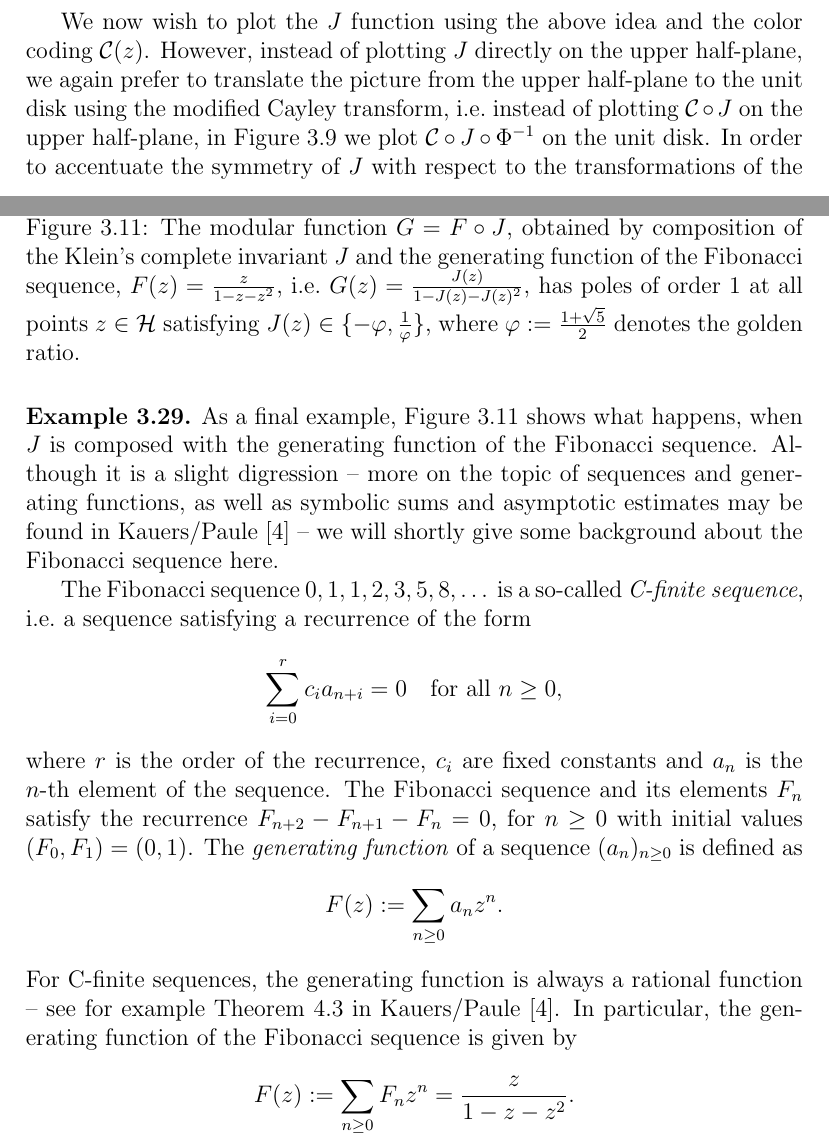
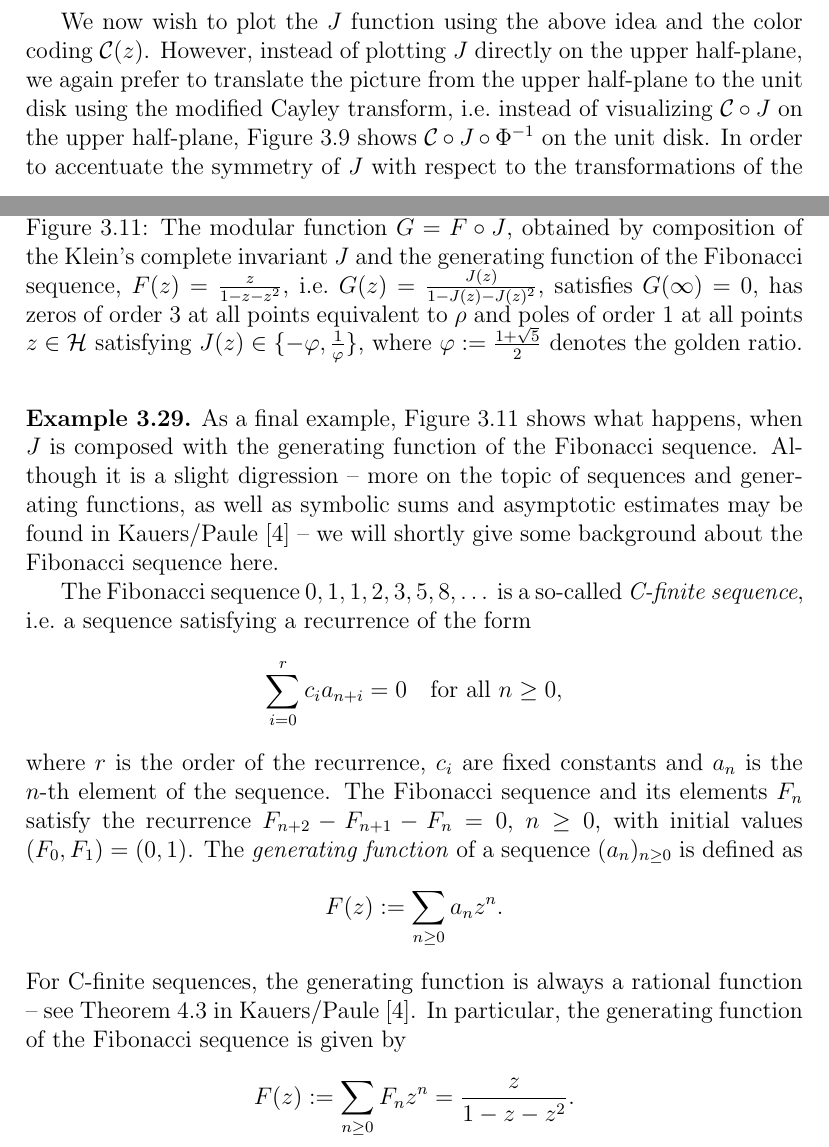
Before and after one commit to RafaelMri/ModularGroup, a LaTeX thesis (tex/main.tex, which reads tex/sec-klein-j.tex): two parts of pages 81 and 84 of 89, joined at a grey line, cut so that both start at the same text. Compiled offline with LaTeX, dvips and Ghostscript; the source files are stored in an older character set and shown here as Unicode.

Commit message:
polishing

```diff
--- a/tex/sec-klein-j.tex
+++ b/tex/sec-klein-j.tex
@@ -90,7 +90,7 @@ Obviously the choice of the color coding is to a great extent arbitrary. However
 \caption[Klein's complete invariant $J$]{Klein's complete invariant $J$, defined on the upper half-plane, is visualized by dying each point $z$ of the unit disk in the color $\col \circ J \circ \inv{\ModCayley}(z)$, where $\inv{\ModCayley}$ is the inverse modified Cayley transform which takes the unit disk bijectively to the upper half-plane.}
 \label{fig_KleinJ}
 \end{figure}
-We now wish to plot the $J$ function using the above idea and the color coding $\col(z)$. However, instead of plotting $J$ directly on the upper half-plane, we again prefer to translate the picture from the upper half-plane to the unit disk using the modified Cayley transform, \ie instead of plotting $\col \circ J$ on the upper half-plane, in Figure~\ref{fig_KleinJ} we plot $\col \circ J \circ \inv{\ModCayley}$ on the unit disk. In order to accentuate the symmetry of $J$ with respect to the transformations of the modular group, additionally the image of the modular tessellation under $\ModCayley$ is shown in gray lines. We can now read off the following properties from this illustration:
+We now wish to plot the $J$ function using the above idea and the color coding $\col(z)$. However, instead of plotting $J$ directly on the upper half-plane, we again prefer to translate the picture from the upper half-plane to the unit disk using the modified Cayley transform, \ie instead of visualizing $\col \circ J$ on the upper half-plane, Figure~\ref{fig_KleinJ} shows $\col \circ J \circ \inv{\ModCayley}$ on the unit disk. In order to accentuate the symmetry of $J$ with respect to the transformations of the modular group, additionally the image of the modular tessellation under $\ModCayley$ is displayed in gray lines. We can now read off the following properties from this illustration:
 \begin{enumerate}
 \item $J$ is injective from $\FunDom$ to $\EC$: No two distinct points within the region $\ModCayley \FunDom$ have the same color.
 \item $J(\infty) = \infty$: The point $\ModCayley(\infty) = \ii$ is colored in white.
@@ -132,7 +132,7 @@ In Figure~{\ref{fig_FunctionsOfJ}}, four examples for rational functions in $J$
 \begin{figure}
 \centering
 \includegraphics[width=\textwidth]{figures/klein-jfib-large}
-\caption[Klein meets Fibonacci]{The modular function $G = F \circ J$, obtained by composition of the Klein's complete invariant $J$ and the generating function of the Fibonacci sequence, $F(z) = \frac{z}{1 - z - z^2}$, \ie $G(z) = \frac{J(z)}{1 - J(z) - J(z)^2}$, has poles of order 1 at all points $z \in \mathcal{H}$ satisfying $J(z) \in \{-\phi, \reci{\phi}\}$, where $\phi := \frac{1 + \sqrt{5}}{2}$ denotes the golden ratio.}
+\caption[Klein meets Fibonacci]{The modular function $G = F \circ J$, obtained by composition of the Klein's complete invariant $J$ and the generating function of the Fibonacci sequence, $F(z) = \frac{z}{1 - z - z^2}$, \ie $G(z) = \frac{J(z)}{1 - J(z) - J(z)^2}$, satisfies $G(\infty) = 0$, has zeros of order 3 at all points equivalent to $\rho$ and poles of order 1 at all points $z \in \mathcal{H}$ satisfying $J(z) \in \{-\phi, \reci{\phi}\}$, where $\phi := \frac{1 + \sqrt{5}}{2}$ denotes the golden ratio.}
 \label{fig_KleinJFib}
 \end{figure}
 
@@ -146,11 +146,11 @@ The Fibonacci sequence $0, 1, 1, 2, 3, 5, 8, \dots$ is a so-called \emph{C-finit
 \begin{equation*}
 \sum_{i=0}^r c_i a_{n+i} = 0 \quad\text{for all $n \ge 0$},
 \end{equation*}
-where $r$ is the order of the recurrence, $c_i$ are fixed constants and $a_n$ is the $n$-th element of the sequence. The Fibonacci sequence and its elements $F_n$ satisfy the recurrence $F_{n+2} - F_{n+1} - F_n = 0$, for $n \ge 0$ with initial values $(F_0,F_1) = (0,1)$. The \emph{generating function} of a sequence $(a_n)_{n\ge 0}$ is defined as
+where $r$ is the order of the recurrence, $c_i$ are fixed constants and $a_n$ is the $n$-th element of the sequence. The Fibonacci sequence and its elements $F_n$ satisfy the recurrence $F_{n+2} - F_{n+1} - F_n = 0$, $n \ge 0$, with initial values $(F_0,F_1) = (0,1)$. The \emph{generating function} of a sequence $(a_n)_{n\ge 0}$ is defined as
 \begin{equation*}
 F(z) := \sum_{n \ge 0} a_n z^n.
 \end{equation*}
-For C-finite sequences, the generating function is always a rational function -- see for example Theorem 4.3 in \ConcreteTet{}. In particular, the generating function of the Fibonacci sequence is given by
+For C-finite sequences, the generating function is always a rational function -- see Theorem 4.3 in \ConcreteTet{}. In particular, the generating function of the Fibonacci sequence is given by
 \begin{equation*}
 F(z) := \sum_{n \ge 0} F_n z^n = \frac{z}{1 - z - z^2}.
 \end{equation*}
```
Also changed, not shown: tex/sec-exptrans.tex (+2 -2 lines), tex/sec-klein-j.tex (2 more changed lines), 1 other file.
